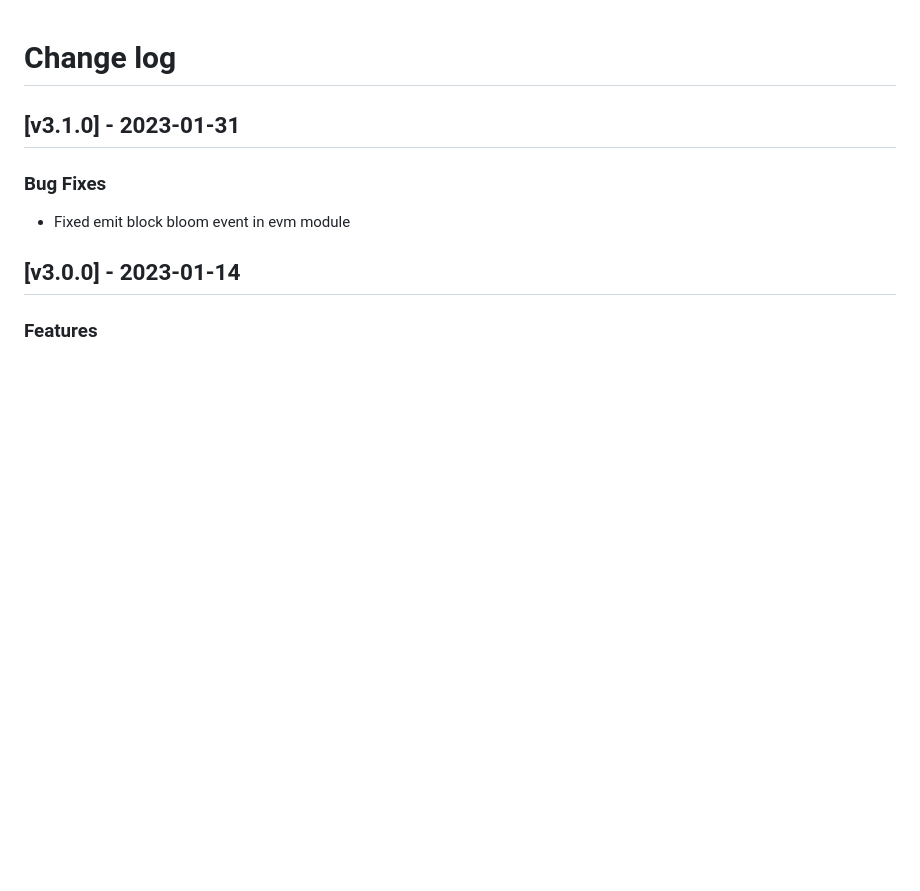
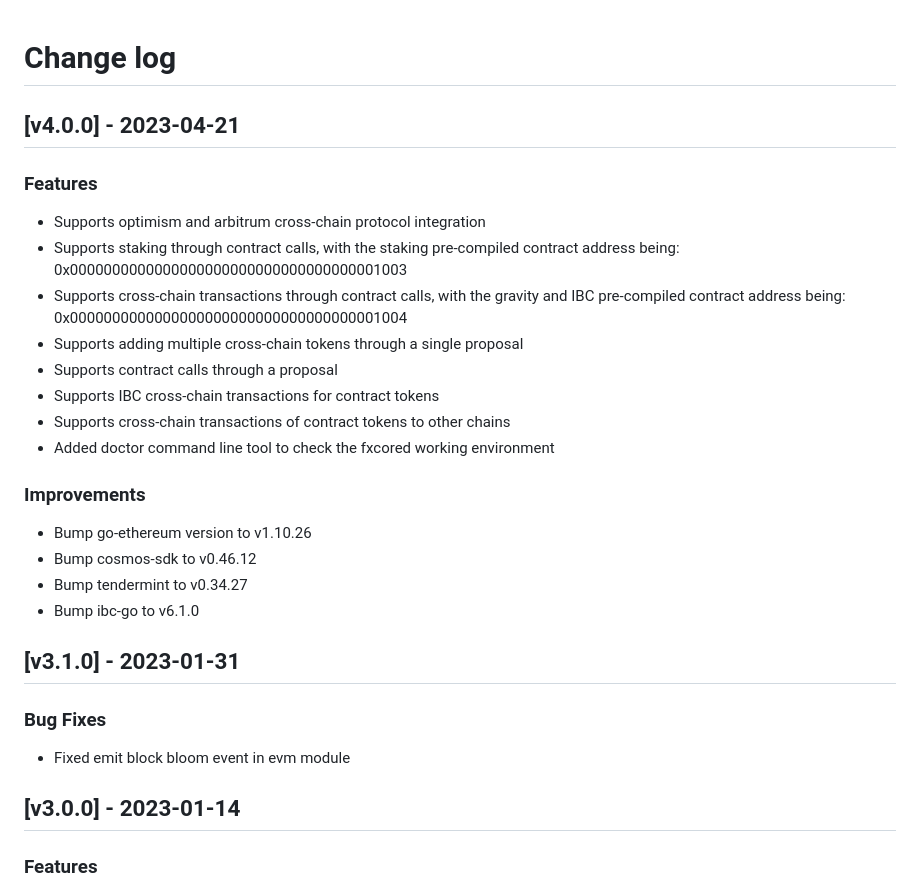
Before and after one commit to PundiAI/fx-core, a Markdown page: CHANGELOG.md, the part around the change. Rendered like a GitHub page; blank space fills up the shorter version.

Commit message:
chore: update changelog

```diff
--- a/CHANGELOG.md
+++ b/CHANGELOG.md
@@ -34,6 +34,26 @@ Ref: https://keepachangelog.com/en/1.0.0/
 -->
 
 # Change log
+
+## [v4.0.0] - 2023-04-21
+
+### Features
+
+* Supports optimism and arbitrum cross-chain protocol integration
+* Supports staking through contract calls, with the staking pre-compiled contract address being: 0x0000000000000000000000000000000000001003
+* Supports cross-chain transactions through contract calls, with the gravity and IBC pre-compiled contract address being: 0x0000000000000000000000000000000000001004
+* Supports adding multiple cross-chain tokens through a single proposal
+* Supports contract calls through a proposal
+* Supports IBC cross-chain transactions for contract tokens
+* Supports cross-chain transactions of contract tokens to other chains
+* Added doctor command line tool to check the fxcored working environment
+
+### Improvements
+
+* Bump go-ethereum version to v1.10.26
+* Bump cosmos-sdk to v0.46.12
+* Bump tendermint to v0.34.27
+* Bump ibc-go to v6.1.0
 
 ## [v3.1.0] - 2023-01-31
 
```
